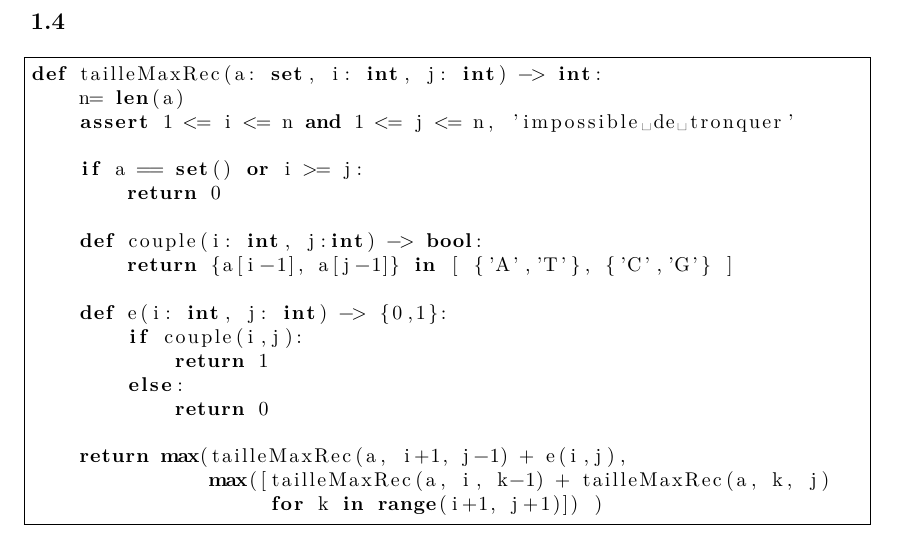
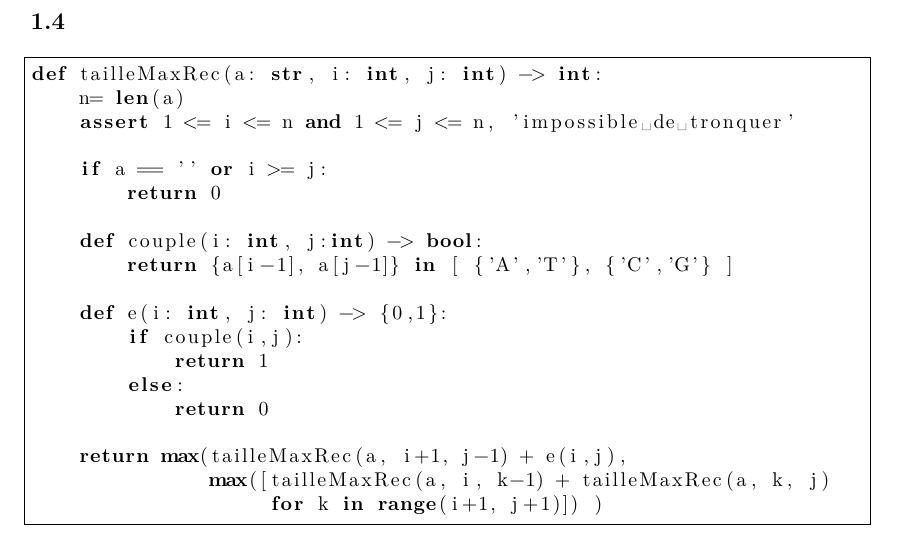
Before and after one commit to lliill/2i003, a LaTeX document (projet2i003.tex): part of page 3 of 3, cut so that both start at the same text. Compiled offline with pdfLaTeX.

Commit message:
Add files via upload

```diff
--- a/projet2i003.tex
+++ b/projet2i003.tex
@@ -110,11 +110,11 @@ On en déduit que $E_{i,j} =\max\{E_{i+1,j-1} + e(i,j), \,   \displaystyle \max_
 \subsection{}
 	\begin{lstlisting}[frame=single]  % Start your code-block
 
-def tailleMaxRec(a: set, i: int, j: int) -> int:
+def tailleMaxRec(a: str, i: int, j: int) -> int:
     n= len(a)
     assert 1 <= i <= n and 1 <= j <= n, 'impossible de tronquer'
 
-    if a == set() or i >= j:
+    if a == '' or i >= j:
         return 0
 
     def couple(i: int, j:int) -> bool:
```
Also changed, not shown: projet2i003.pdf, 1 other file.
